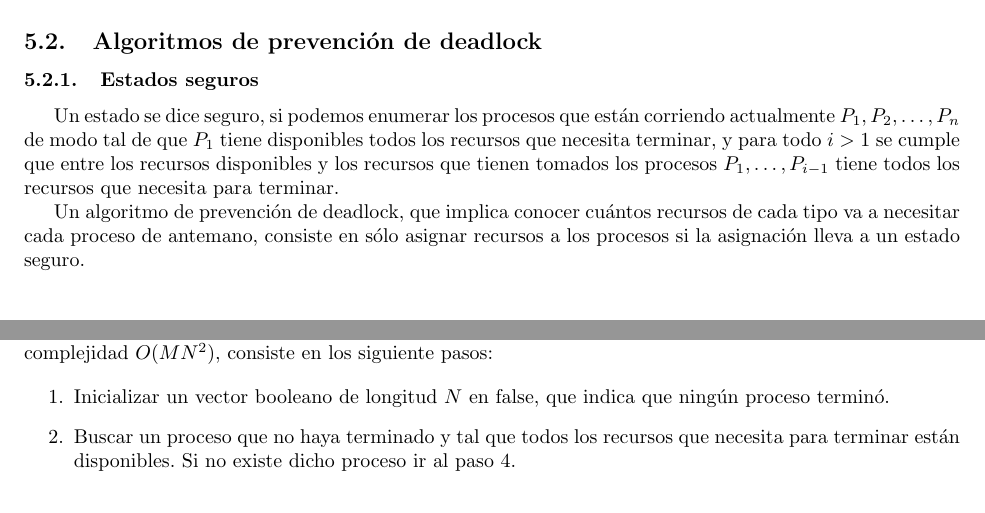
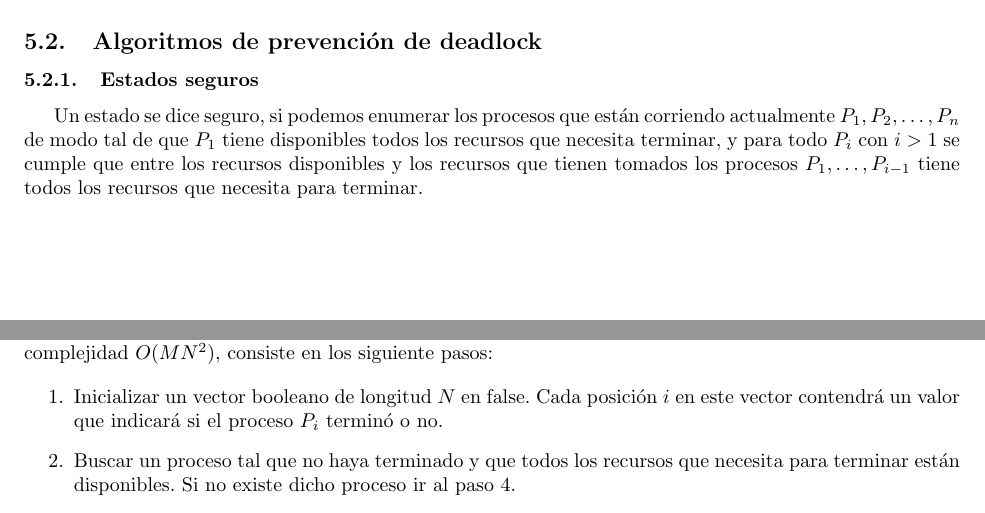
Before and after one commit to CubaWiki/SisOp-Resumen-Taravilse, a LaTeX CV (sisop-resumen.tex): two parts of pages 17 and 18 of 32, joined at a grey line, cut so that both start at the same text. Compiled offline with pdfLaTeX.

Commit message:
Corrige seccion de deadlock

```diff
--- a/sisop-resumen.tex
+++ b/sisop-resumen.tex
@@ -563,9 +563,7 @@ S\'olo puede ocurrir deadlock cuando se cumplen las siguientes cuatro condicione
 
 \subsubsection{Estados seguros}
 
-Un estado se dice seguro, si podemos enumerar los procesos que est\'an corriendo actualmente $P_1,P_2,\dots,P_n$ de modo tal de que $P_1$ tiene disponibles todos los recursos que necesita terminar, y para todo $i > 1$ se cumple que entre los recursos disponibles y los recursos que tienen tomados los procesos $P_1,\dots,P_{i-1}$ tiene todos los recursos que necesita para terminar.
-
-Un algoritmo de prevenci\'on de deadlock, que implica conocer cu\'antos recursos de cada tipo va a necesitar cada proceso de antemano, consiste en s\'olo asignar recursos a los procesos si la asignaci\'on lleva a un estado seguro.
+Un estado se dice seguro, si podemos enumerar los procesos que est\'an corriendo actualmente $P_1,P_2,\dots,P_n$ de modo tal de que $P_1$ tiene disponibles todos los recursos que necesita terminar, y para todo $P_i$ con $i > 1$ se cumple que entre los recursos disponibles y los recursos que tienen tomados los procesos $P_1,\dots,P_{i-1}$ tiene todos los recursos que necesita para terminar.
 
 \subsubsection{Algoritmo del banquero}
 
@@ -576,8 +574,8 @@ El algoritmo del banquero es uno de los algoritmos m\'as famosos de prevenci\'on
 Hasta ahora venimos hablando de estados seguros pero no dijimos todav\'ia c\'omo determinar si un estado es seguro. Supongamos que tenemos $M$ recursos distintos, y $N$ procesos. Entonces el algoritmo, que tiene complejidad $O(MN^2)$, consiste en los siguiente pasos:
 
 \begin{enumerate}
-\item Inicializar un vector booleano de longitud $N$ en false, que indica que ning\'un proceso termin\'o.
-\item Buscar un proceso que no haya terminado y tal que todos los recursos que necesita para terminar est\'an disponibles. Si no existe dicho proceso ir al paso 4.
+\item Inicializar un vector booleano de longitud $N$ en false. Cada posición $i$ en este vector contendrá un valor que indicará si el proceso $P_i$ terminó o no.
+\item Buscar un proceso tal que no haya terminado y que todos los recursos que necesita para terminar est\'an disponibles. Si no existe dicho proceso ir al paso 4.
 \item Marcar al proceso del paso 2 como terminado y liberar todos sus recursos. Volver al paso 2.
 \item Si todos los procesos terminaron, el estado es seguro, caso contrario no lo es.
 \end{enumerate}
```
